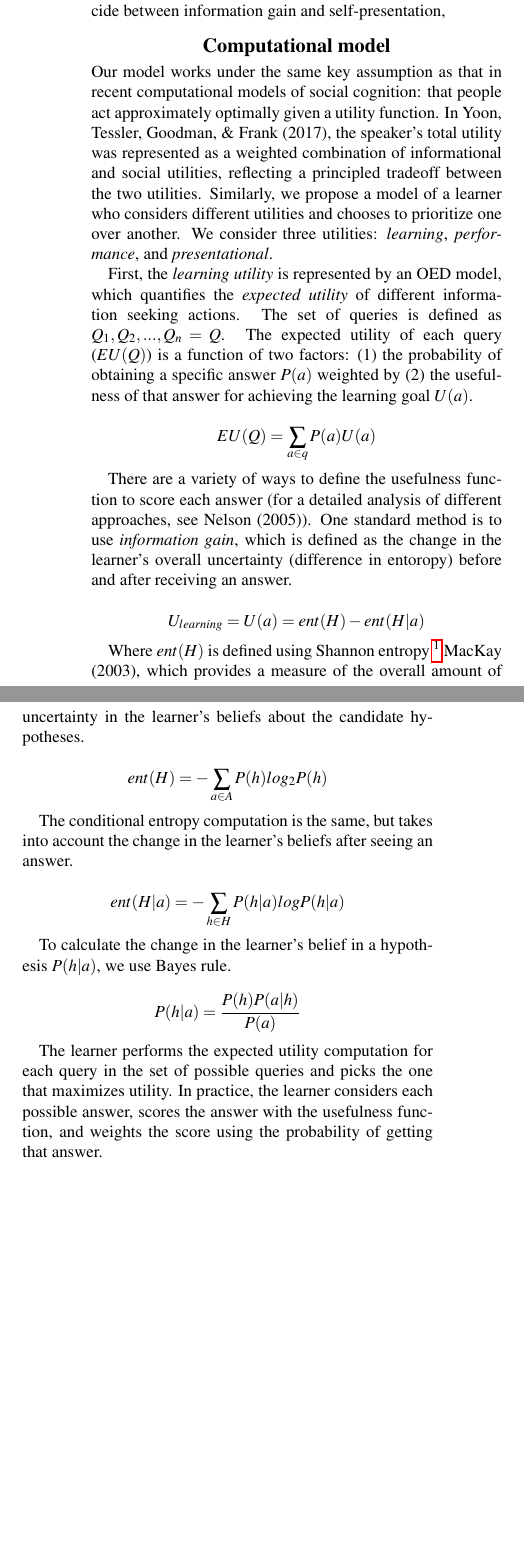
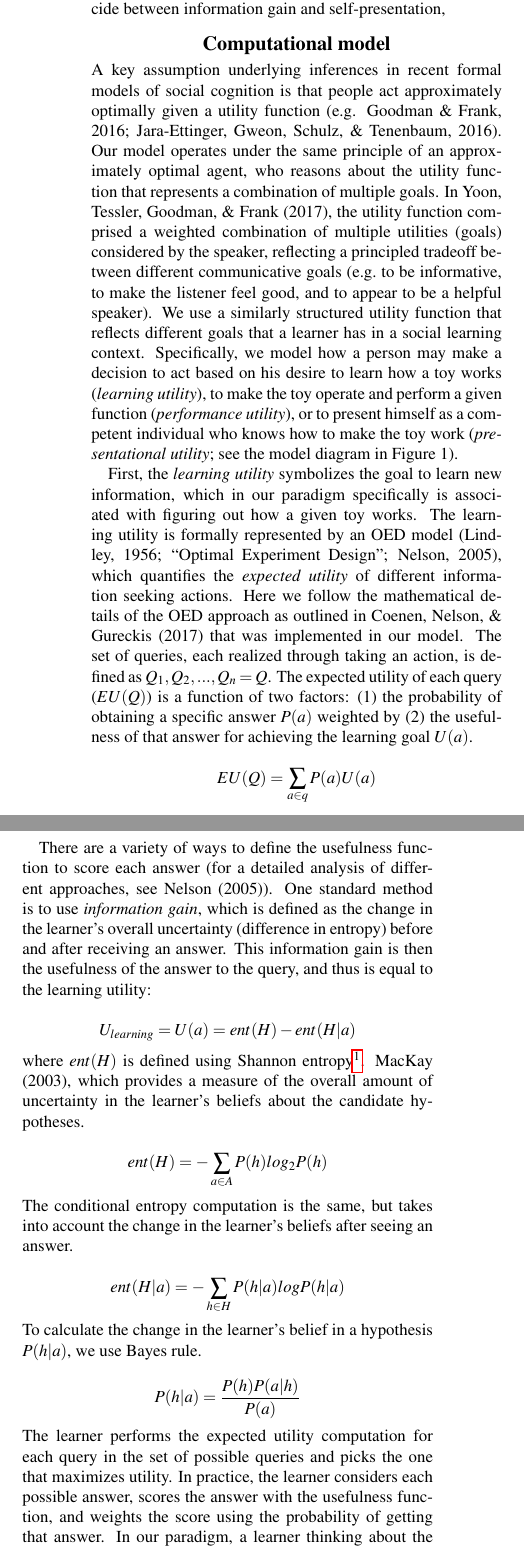
Before and after one commit to kemacdonald/soc-info, a LaTeX paper (writing/cogsci2018/cogsci2018.tex): two parts of the columns of page 1 of 2 before the commit and two parts of the columns of page 1 of 4 after it, joined at a grey line, cut so that both start at the same text, the shorter picture padded with empty space. Compiled offline with pdfLaTeX.

Commit message:
edits to model section

```diff
--- a/writing/cogsci2018/cogsci2018.tex
+++ b/writing/cogsci2018/cogsci2018.tex
@@ -75,20 +75,22 @@ information gain and self-presentation,
 
 \section{Computational model}\label{computational-model}
 
-Our model works under the same key assumption as that in recent
-computational models of social cognition: that people act approximately
-optimally given a utility function. In Yoon, Tessler, Goodman, \& Frank
-(2017), the speaker's total utility was represented as a weighted
-combination of informational and social utilities, reflecting a
-principled tradeoff between the two utilities. Similarly, we propose a
-model of a learner who considers different utilities and chooses to
-prioritize one over another. We consider three utilities:
-\emph{learning}, \emph{performance}, and \emph{presentational}.
+A key assumption underlying inferences in recent formal models of social
+cognition is that people act approximately optimally given a utility
+function (e.g. Goodman \& Frank, 2016; Jara-Ettinger, Gweon, Schulz, \&
+Tenenbaum, 2016). Our model operates under the same principle of an
+approximately optimal agent, who reasons about the utility function that
+represents a combination of multiple goals. In Yoon, Tessler, Goodman,
+\& Frank (2017), the utility function comprised a weighted combination
+of multiple utilities (goals) considered by the speaker, reflecting a
+principled tradeoff between different communicative goals (e.g.~to be
+informative, to make the listener feel good, and to appear to be a
+helpful speaker). We use a similarly structured utility function that
+reflects different goals that a learner has in a social learning
+context. Specifically, we model how a person may make a decision to act
+based on his desire to learn how a toy works (\emph{learning utility}),
+to make the toy operate and perform a given function (\emph{performance
+utility}), or to present himself as a competent individual who knows how
+to make the toy work (\emph{presentational utility}; see the model
+diagram in Figure 1).
 
-First, the \emph{learning utility} is represented by an OED model, which
-quantifies the \emph{expected utility} of different information seeking
-actions. The set of queries is defined as \(Q_1, Q_2, ..., Q_n = {Q}\).
-The expected utility of each query (\(EU(Q)\)) is a function of two
-factors: (1) the probability of obtaining a specific answer \(P(a)\)
-weighted by (2) the usefulness of that answer for achieving the learning
-goal \(U(a)\).
@@ -95,3 +105,19 @@ goal \(U(a)\).
+\end{figure*}
+\end{CodeChunk}
+
+First, the \emph{learning utility} symbolizes the goal to learn new
+information, which in our paradigm specifically is associated with
+figuring out how a given toy works. The learning utility is formally
+represented by an OED model (Lindley, 1956; ``Optimal Experiment
+Design''; Nelson, 2005), which quantifies the \emph{expected utility} of
+different information seeking actions. Here we follow the mathematical
+details of the OED approach as outlined in Coenen, Nelson, \& Gureckis
+(2017) that was implemented in our model. The set of queries, each
+realized through taking an action, is defined as
+\(Q_1, Q_2, ..., Q_n = {Q}\). The expected utility of each query
+(\(EU(Q)\)) is a function of two factors: (1) the probability of
+obtaining a specific answer \(P(a)\) weighted by (2) the usefulness of
+that answer for achieving the learning goal \(U(a)\).
 
 \[EU(Q) = \sum_{a\in q}{P(a)U(a)}\]
 
@@ -99,36 +125,39 @@ There are a variety of ways to define the usefulness function to score
 each answer (for a detailed analysis of different approaches, see Nelson
 (2005)). One standard method is to use \emph{information gain}, which is
 defined as the change in the learner's overall uncertainty (difference
-in entoropy) before and after receiving an answer.
+in entropy) before and after receiving an answer. This information gain
+is then the usefulness of the answer to the query, and thus is equal to
+the learning utility:
 
-\[ U_{learning} = U(a) = ent(H) - ent(H|a)\]
-
-Where \(ent(H)\) is defined using Shannon entropy
-\footnote{Shannon entropy is a measure of unpredictability or amount of uncertainty in the learner's probability distribution over hypotheses. Intuitively, higher entropy distributions are more uncertain and harder to predict. For example, if the learner believes that all hypotheses are equally likely, then they are in a state of high uncertainty/entropy. In contrast, if the learner firmly believes in one hypothesis, then uncertainty/entropy is low.}
+\[ U_{learning} = U(a) = ent(H) - ent(H|a)\] \noindent
+where \(ent(H)\) is defined using Shannon
+entropy\footnote{Shannon entropy is a measure of unpredictability or amount of uncertainty in the learner's probability distribution over hypotheses. Intuitively, higher entropy distributions are more uncertain and harder to predict. For example, if the learner believes that all hypotheses are equally likely, then they are in a state of high uncertainty/entropy. In contrast, if the learner firmly believes in one hypothesis, then uncertainty/entropy is low.}.
 MacKay (2003), which provides a measure of the overall amount of
 uncertainty in the learner's beliefs about the candidate hypotheses.
 
-\[ent(H) = -\sum_{a\in A}{P(h)log_2P(h)}\]
-
+\[ent(H) = -\sum_{a\in A}{P(h)log_2P(h)}\] \noindent
 The conditional entropy computation is the same, but takes into account
 the change in the learner's beliefs after seeing an answer.
 
-\[ ent(H|a) = -\sum_{h\in H}{P(h|a)logP(h|a)} \]
-
+\[ ent(H|a) = -\sum_{h\in H}{P(h|a)logP(h|a)} \] \noindent
 To calculate the change in the learner's belief in a hypothesis
 \(P(h|a)\), we use Bayes rule.
 
 \[ P(h|a) = \frac{P(h)P(a|h)}{P(a)} \]
 
+\noindent
 The learner performs the expected utility computation for each query in
 the set of possible queries and picks the one that maximizes utility. In
 practice, the learner considers each possible answer, scores the answer
 with the usefulness function, and weights the score using the
-probability of getting that answer.
+probability of getting that answer. In our paradigm, a learner thinking
+about the learning utility considers acting on the toy one way over
+another, and computes how informative a given answer should be in
+reducing uncertainty about how the toy works.
 
 Second, the \emph{performance utility} is the utility of successfully
 making the toy operate. Specifically within our current paradigm, the
 performance utility is the expected utility of music playing (\(m\))
 given the learner's action \(a\).
 
-\[ U_{performance} = \ln(P_L(m | a)) \] When there is no observer
+\[ U_{performance} = \ln(P_L(m | a)) \] \noindent
```
Also changed, not shown: writing/cogsci2018/library.bib (+40 -1 lines), writing/cogsci2018/cogsci2018.pdf, writing/cogsci2018/figs/2-col-image-1.pdf (added), writing/cogsci2018/figs/ZZ/model-obsAbs.pdf (added), writing/cogsci2018/figs/ZZ/model-obsAbs.png (added), writing/cogsci2018/figs/ZZ/model-obsPres.pdf (added), writing/cogsci2018/figs/ZZ/model-obsPres.png (added), writing/cogsci2018/figs/lab_logo_stanford.png (deleted), writing/cogsci2018/figs/model-obsAbs.png (added), writing/cogsci2018/figs/model-obsPres.png (added), writing/cogsci2018/figs/model_diagram-1.pdf (added), writing/cogsci2018/figs/unnamed-chunk-1-1.pdf (added), writing/cogsci2018/figs/unnamed-chunk-2-1.pdf (added), writing/cogsci2018/figs/walrus.png (deleted), 1 more files, 4 other files.
